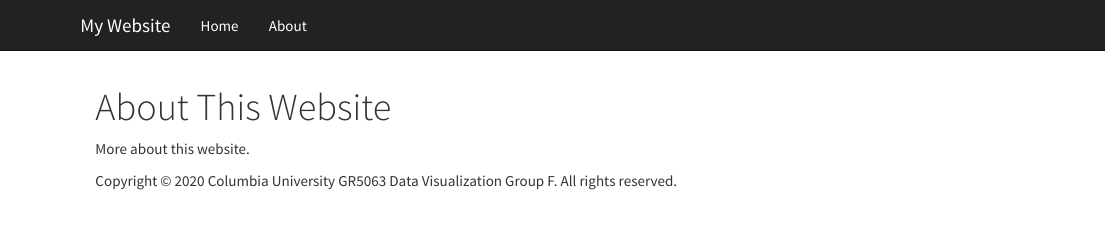
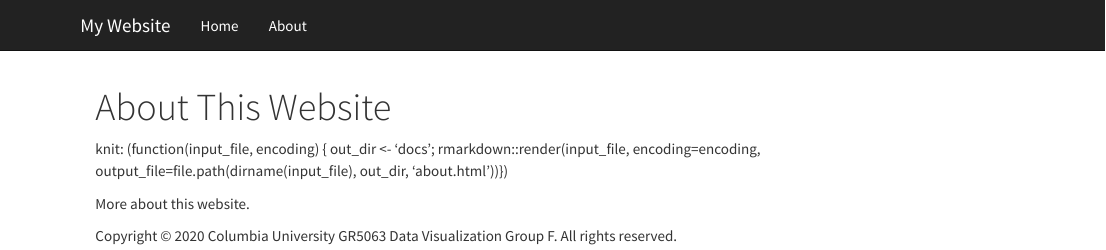
Before and after one commit to Miagong777/vegetarian_visualization_project, an R Markdown document (about.Rmd): the page in a window 1100 px wide, from its top. Rendered offline with R 4.5, knitr and Pandoc, with nearby package versions.

Commit message:
try again

```diff
--- a/about.Rmd
+++ b/about.Rmd
@@ -1,5 +1,10 @@
 ---
 title: "About This Website"
 ---
+knit: (function(input_file, encoding) {
+  out_dir <- 'docs';
+  rmarkdown::render(input_file,
+ encoding=encoding,
+ output_file=file.path(dirname(input_file), out_dir, 'about.html'))})
 
 More about this website.
--- a/index.Rmd
+++ b/index.Rmd
@@ -1,6 +1,12 @@
 ---
 title: "My Website"
 ---
+knit: (function(input_file, encoding) {
+  out_dir <- 'docs';
+  rmarkdown::render(input_file,
+ encoding=encoding,
+ output_file=file.path(dirname(input_file), out_dir, 'index.html'))})
+
 
 Hello, Website!
 
```
Also changed, not shown: 3 other files.
